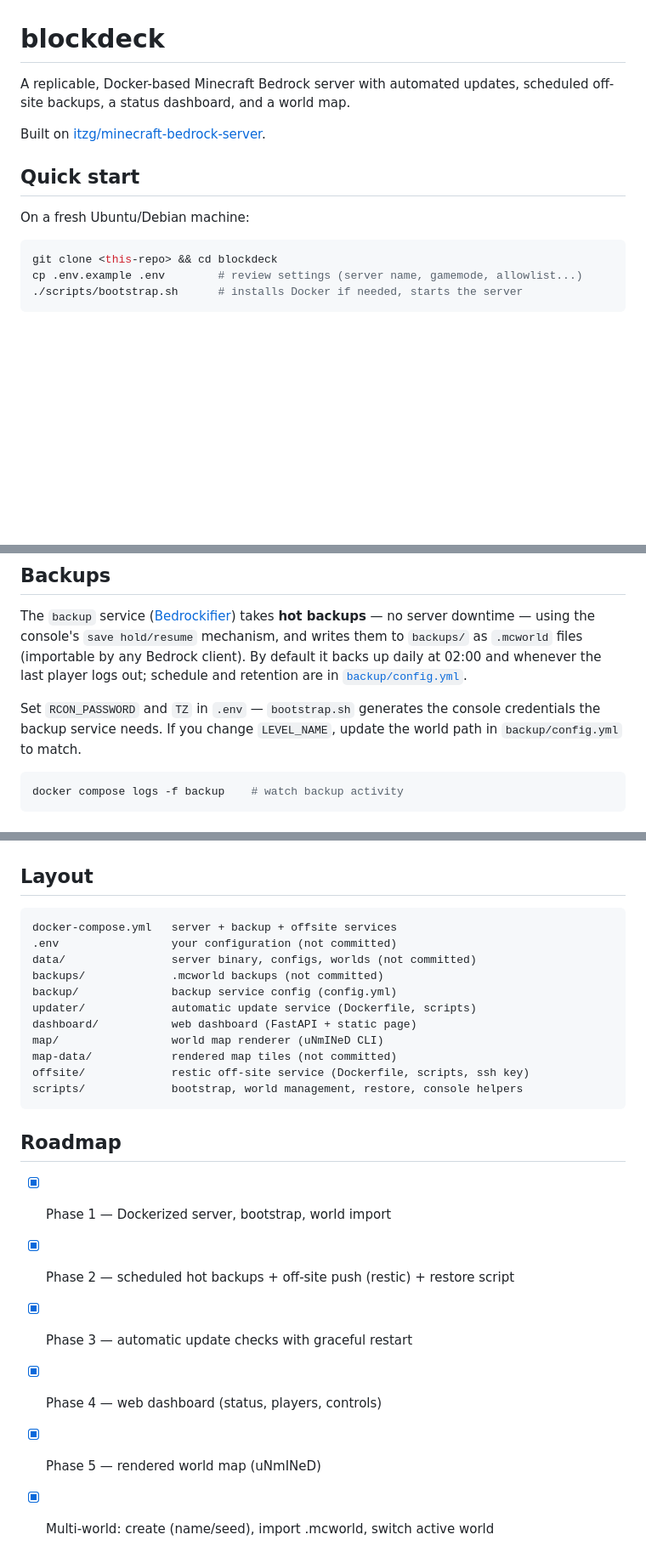
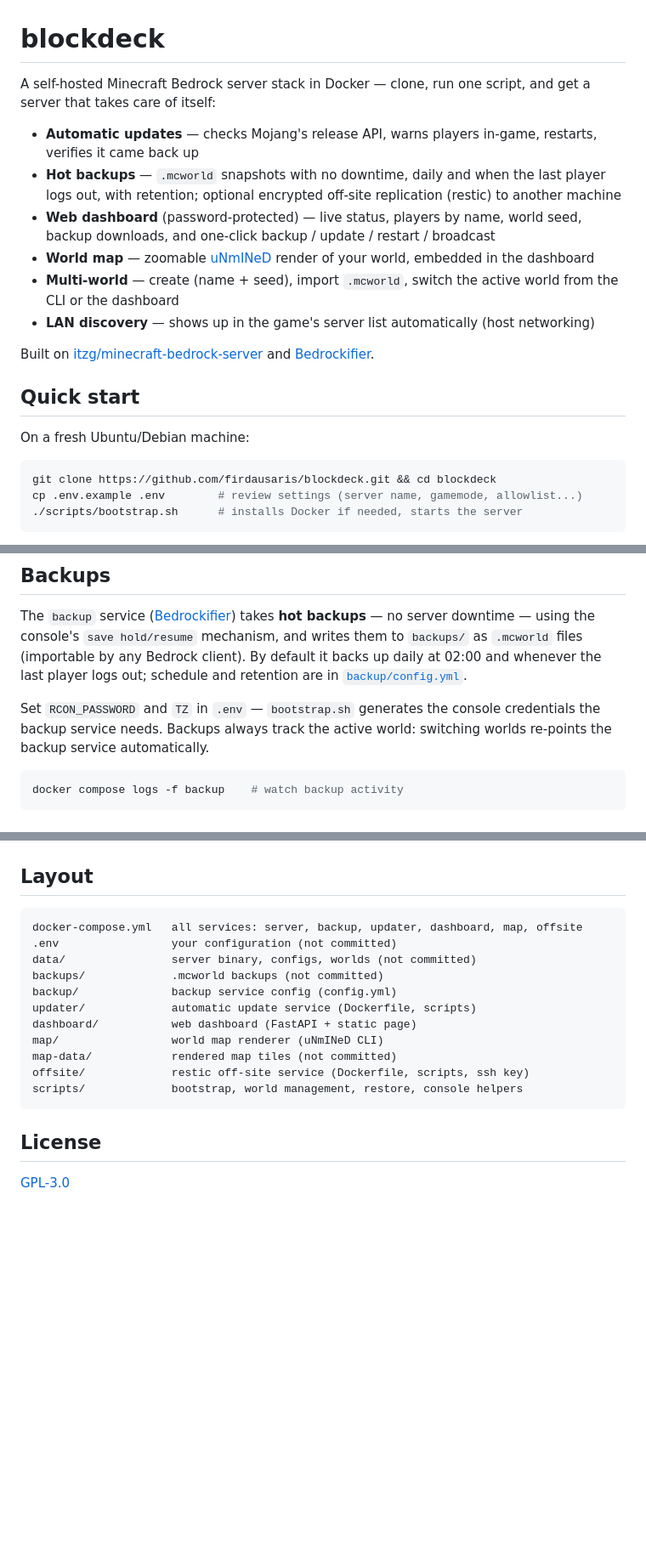
Before and after one commit to firdausaris/blockdeck, a Markdown page: README.md, 3 parts joined by grey strips. Shown at 85% size. GitHub-like rendering; blank space fills up the shorter version.

Commit message:
README: replace completed roadmap with a feature overview
Also fix stale bits: real clone URL, LEVEL_NAME reference from before
multi-world (backups now follow the active world automatically), layout
description, and a license link.

````diff
--- a/README.md
+++ b/README.md
@@ -1,16 +1,32 @@
 # blockdeck
 
-A replicable, Docker-based Minecraft Bedrock server with automated updates,
-scheduled off-site backups, a status dashboard, and a world map.
+A self-hosted Minecraft Bedrock server stack in Docker — clone, run one
+script, and get a server that takes care of itself:
 
-Built on [itzg/minecraft-bedrock-server](https://github.com/itzg/docker-minecraft-bedrock-server).
+- **Automatic updates** — checks Mojang's release API, warns players
+  in-game, restarts, verifies it came back up
+- **Hot backups** — `.mcworld` snapshots with no downtime, daily and when
+  the last player logs out, with retention; optional encrypted off-site
+  replication (restic) to another machine
+- **Web dashboard** (password-protected) — live status, players by name,
+  world seed, backup downloads, and one-click backup / update / restart /
+  broadcast
+- **World map** — zoomable [uNmINeD](https://unmined.net) render of your
+  world, embedded in the dashboard
+- **Multi-world** — create (name + seed), import `.mcworld`, switch the
+  active world from the CLI or the dashboard
+- **LAN discovery** — shows up in the game's server list automatically
+  (host networking)
+
+Built on [itzg/minecraft-bedrock-server](https://github.com/itzg/docker-minecraft-bedrock-server)
+and [Bedrockifier](https://github.com/Kaiede/Bedrockifier).
 
 ## Quick start
 
 On a fresh Ubuntu/Debian machine:
 
 ```bash
-git clone <this-repo> && cd blockdeck
+git clone https://github.com/firdausaris/blockdeck.git && cd blockdeck
 cp .env.example .env        # review settings (server name, gamemode, allowlist...)
 ./scripts/bootstrap.sh      # installs Docker if needed, starts the server
 ```
@@ -83,8 +99,8 @@ files (importable by any Bedrock client). By default it backs up daily at
 [`backup/config.yml`](backup/config.yml).
 
 Set `RCON_PASSWORD` and `TZ` in `.env` — `bootstrap.sh` generates the
-console credentials the backup service needs. If you change `LEVEL_NAME`,
-update the world path in `backup/config.yml` to match.
+console credentials the backup service needs. Backups always track the
+active world: switching worlds re-points the backup service automatically.
 
 ```bash
 docker compose logs -f backup    # watch backup activity
@@ -178,7 +194,7 @@ docker attach bedrock                      # interactive console (detach: Ctrl-p
 ## Layout
 
 ```
-docker-compose.yml   server + backup + offsite services
+docker-compose.yml   all services: server, backup, updater, dashboard, map, offsite
 .env                 your configuration (not committed)
 data/                server binary, configs, worlds (not committed)
 backups/             .mcworld backups (not committed)
@@ -191,11 +207,6 @@ offsite/             restic off-site service (Dockerfile, scripts, ssh key)
 scripts/             bootstrap, world management, restore, console helpers
 ```
 
-## Roadmap
+## License
 
-- [x] Phase 1 — Dockerized server, bootstrap, world import
-- [x] Phase 2 — scheduled hot backups + off-site push (restic) + restore script
-- [x] Phase 3 — automatic update checks with graceful restart
-- [x] Phase 4 — web dashboard (status, players, controls)
-- [x] Phase 5 — rendered world map (uNmINeD)
-- [x] Multi-world: create (name/seed), import .mcworld, switch active world
+[GPL-3.0](LICENSE)
````
